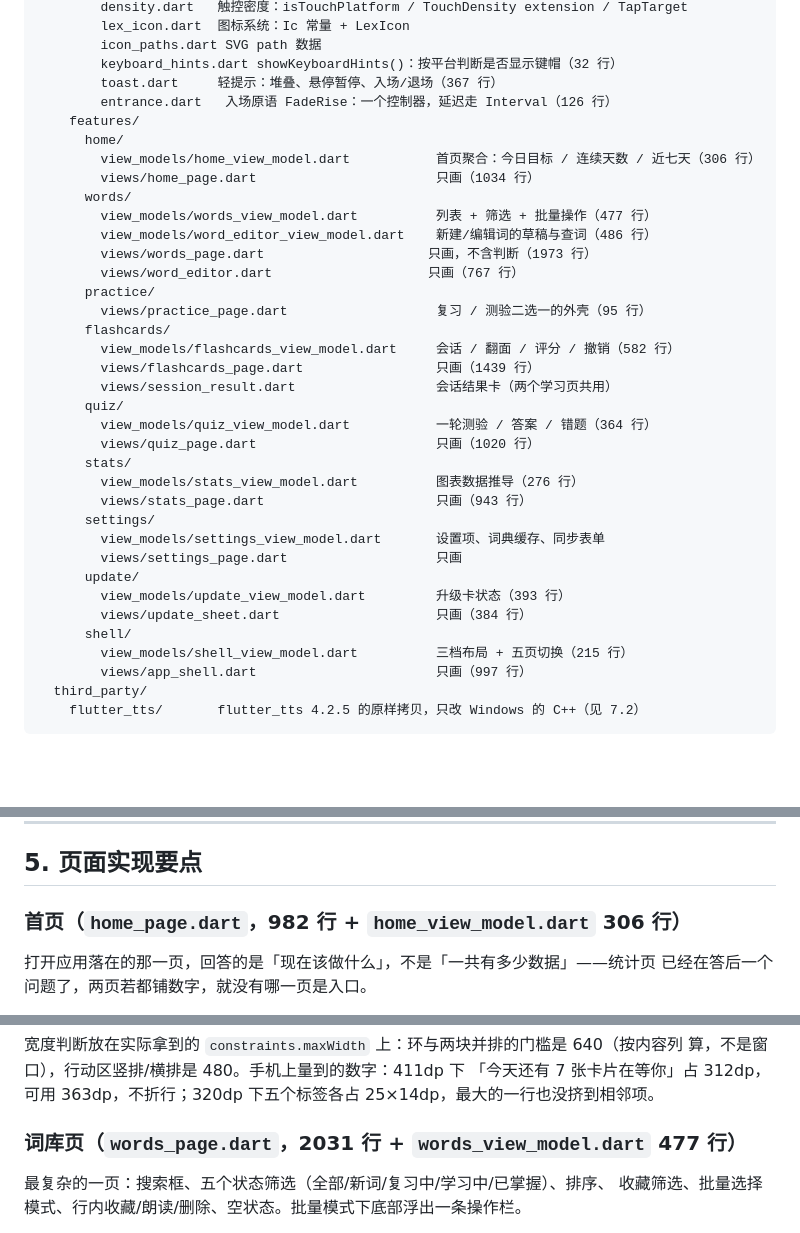
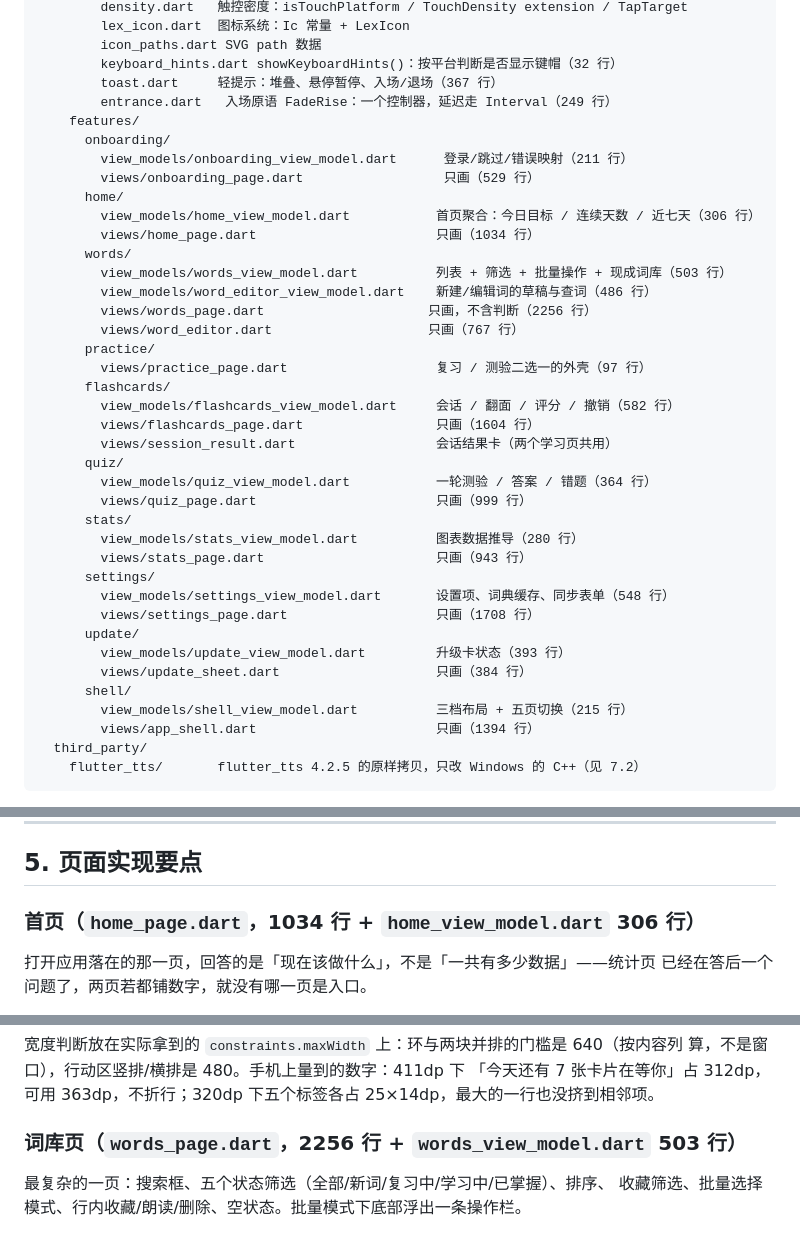
Before and after one commit to noahal1/Lexumo, a Markdown page: docs/flutter-design.md, 3 parts joined by grey strips. GitHub-like rendering; blank space fills up the shorter version.

````diff
--- a/docs/flutter-design.md
+++ b/docs/flutter-design.md
@@ -88,37 +90,40 @@ flutter/lib/                        67 个文件，28,593 行（test/ 另有 45
         icon_paths.dart SVG path 数据
         keyboard_hints.dart showKeyboardHints()：按平台判断是否显示键帽（32 行）
         toast.dart     轻提示：堆叠、悬停暂停、入场/退场（367 行）
-        entrance.dart   入场原语 FadeRise：一个控制器，延迟走 Interval（126 行）
+        entrance.dart   入场原语 FadeRise：一个控制器，延迟走 Interval（249 行）
     features/
+      onboarding/
+        view_models/onboarding_view_model.dart      登录/跳过/错误映射（211 行）
+        views/onboarding_page.dart                  只画（529 行）
       home/
         view_models/home_view_model.dart           首页聚合：今日目标 / 连续天数 / 近七天（306 行）
         views/home_page.dart                       只画（1034 行）
       words/
-        view_models/words_view_model.dart          列表 + 筛选 + 批量操作（477 行）
+        view_models/words_view_model.dart          列表 + 筛选 + 批量操作 + 现成词库（503 行）
         view_models/word_editor_view_model.dart    新建/编辑词的草稿与查词（486 行）
-        views/words_page.dart                     只画，不含判断（1973 行）
+        views/words_page.dart                     只画，不含判断（2256 行）
         views/word_editor.dart                    只画（767 行）
       practice/
-        views/practice_page.dart                   复习 / 测验二选一的外壳（95 行）
+        views/practice_page.dart                   复习 / 测验二选一的外壳（97 行）
       flashcards/
         view_models/flashcards_view_model.dart     会话 / 翻面 / 评分 / 撤销（582 行）
-        views/flashcards_page.dart                 只画（1439 行）
+        views/flashcards_page.dart                 只画（1604 行）
         views/session_result.dart                  会话结果卡（两个学习页共用）
       quiz/
         view_models/quiz_view_model.dart           一轮测验 / 答案 / 错题（364 行）
-        views/quiz_page.dart                       只画（1020 行）
+        views/quiz_page.dart                       只画（999 行）
       stats/
-        view_models/stats_view_model.dart          图表数据推导（276 行）
+        view_models/stats_view_model.dart          图表数据推导（280 行）
         views/stats_page.dart                      只画（943 行）
       settings/
-        view_models/settings_view_model.dart       设置项、词典缓存、同步表单
-        views/settings_page.dart                   只画
+        view_models/settings_view_model.dart       设置项、词典缓存、同步表单（548 行）
+        views/settings_page.dart                   只画（1708 行）
       update/
         view_models/update_view_model.dart         升级卡状态（393 行）
         views/update_sheet.dart                    只画（384 行）
       shell/
         view_models/shell_view_model.dart          三档布局 + 五页切换（215 行）
-        views/app_shell.dart                       只画（997 行）
+        views/app_shell.dart                       只画（1394 行）
   third_party/
     flutter_tts/       flutter_tts 4.2.5 的原样拷贝，只改 Windows 的 C++（见 7.2）
 ```
@@ -290,7 +295,7 @@ view model 并把草稿推回 7 个 `TextEditingController`——**必须在构
 
 ## 5. 页面实现要点
 
-### 首页（`home_page.dart`，982 行 + `home_view_model.dart` 306 行）
+### 首页（`home_page.dart`，1034 行 + `home_view_model.dart` 306 行）
 打开应用落在的那一页，回答的是「现在该做什么」，不是「一共有多少数据」——统计页
 已经在答后一个问题了，两页若都铺数字，就没有哪一页是入口。
 
@@ -330,7 +335,7 @@ transform 与 opacity，不越界回弹。
 「今天还有 7 张卡片在等你」占 312dp，可用 363dp，不折行；320dp 下五个标签各占
 25×14dp，最大的一行也没挤到相邻项。
 
-### 词库页（`words_page.dart`，2031 行 + `words_view_model.dart` 477 行）
+### 词库页（`words_page.dart`，2256 行 + `words_view_model.dart` 503 行）
 最复杂的一页：搜索框、五个状态筛选（全部/新词/复习中/学习中/已掌握）、排序、
 收藏筛选、批量选择模式、行内收藏/朗读/删除、空状态。批量模式下底部浮出一条操作栏。
 
````
Also changed, not shown: other parts of docs/flutter-design.md (+58 -15 lines), README.md (+2 -2 lines), flutter/README.md (+2 -2 lines).
